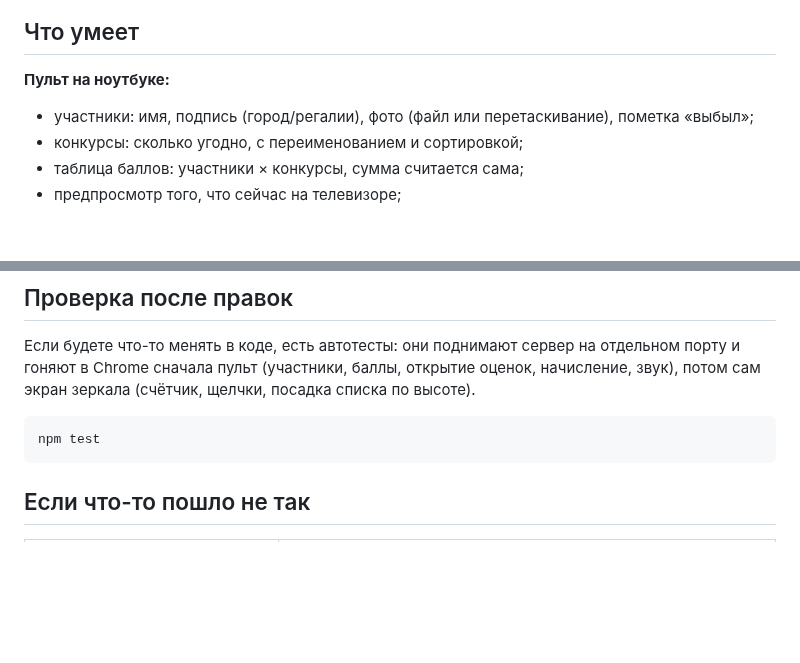
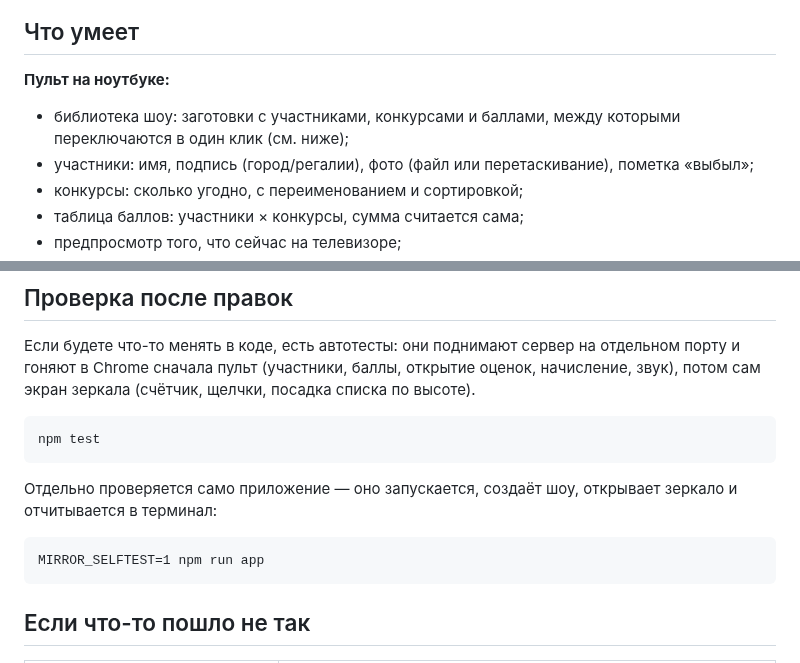
Before and after one commit to alexandrvmr-sudo/claude, a Markdown page: README.md, 2 parts joined by grey strips. Rendered like a GitHub page; blank space fills up the shorter version.

````diff
--- a/README.md
+++ b/README.md
@@ -16,6 +16,8 @@
 ## Что умеет
 
 **Пульт на ноутбуке:**
+- библиотека шоу: заготовки с участниками, конкурсами и баллами, между которыми
+  переключаются в один клик (см. ниже);
 - участники: имя, подпись (город/регалии), фото (файл или перетаскивание), пометка «выбыл»;
 - конкурсы: сколько угодно, с переименованием и сортировкой;
 - таблица баллов: участники × конкурсы, сумма считается сама;
@@ -162,6 +212,13 @@
 npm test
 ```
 
+Отдельно проверяется само приложение — оно запускается, создаёт шоу, открывает
+зеркало и отчитывается в терминал:
+
+```
+MIRROR_SELFTEST=1 npm run app
+```
+
 ## Если что-то пошло не так
 
 | Симптом | Что делать |
````
Also changed, not shown: other parts of README.md (+49 -1 lines), desktop/icon.png (added), 12 other files.
